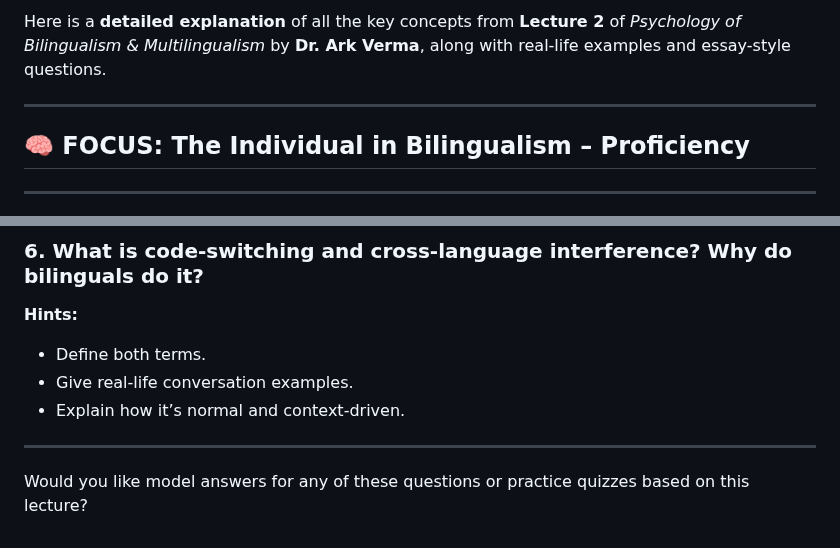
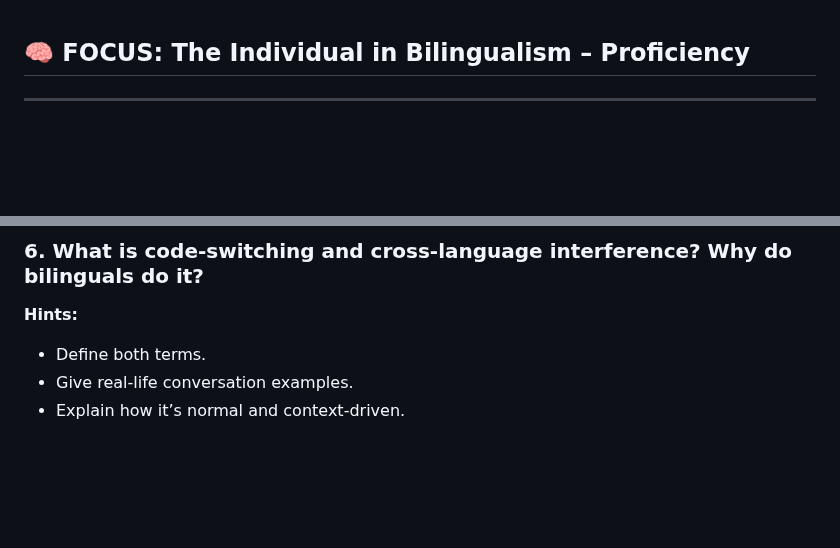
Before and after one commit to rpyaduvanshi950/My-Learning-Notes, a Markdown page: CGS622/Lec2.md, 2 parts joined by grey strips. GitHub-like rendering; blank space fills up the shorter version.

```diff
--- a/CGS622/Lec2.md
+++ b/CGS622/Lec2.md
@@ -1,7 +1,3 @@
-Here is a **detailed explanation** of all the key concepts from **Lecture 2** of *Psychology of Bilingualism & Multilingualism* by **Dr. Ark Verma**, along with real-life examples and essay-style questions.
-
----
-
 ## 🧠 FOCUS: The Individual in Bilingualism – Proficiency
 
 ---
@@ -212,7 +208,3 @@ No! They also gain **cognitive advantages**:
 * Define both terms.
 * Give real-life conversation examples.
 * Explain how it’s normal and context-driven.
-
----
-
-Would you like model answers for any of these questions or practice quizzes based on this lecture?
```
